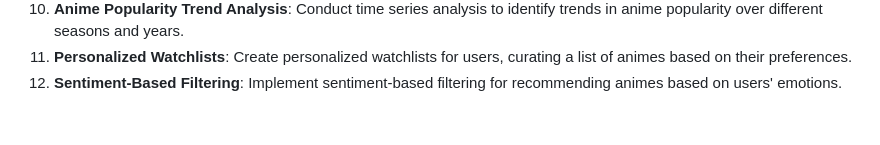
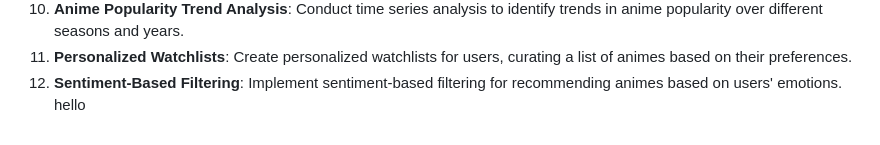
Before and after one commit to Sajid030/anime-recommendation-system, a Markdown page: README.md, the part around the change. Drawn GitHub-style.

```diff
--- a/README.md
+++ b/README.md
@@ -174,3 +174,4 @@ If you encounter any bugs or issues with the anime recommendation app, please le
 10. **Anime Popularity Trend Analysis**: Conduct time series analysis to identify trends in anime popularity over different seasons and years.
 11. **Personalized Watchlists**: Create personalized watchlists for users, curating a list of animes based on their preferences.
 12. **Sentiment-Based Filtering**: Implement sentiment-based filtering for recommending animes based on users' emotions.
+hello
```
